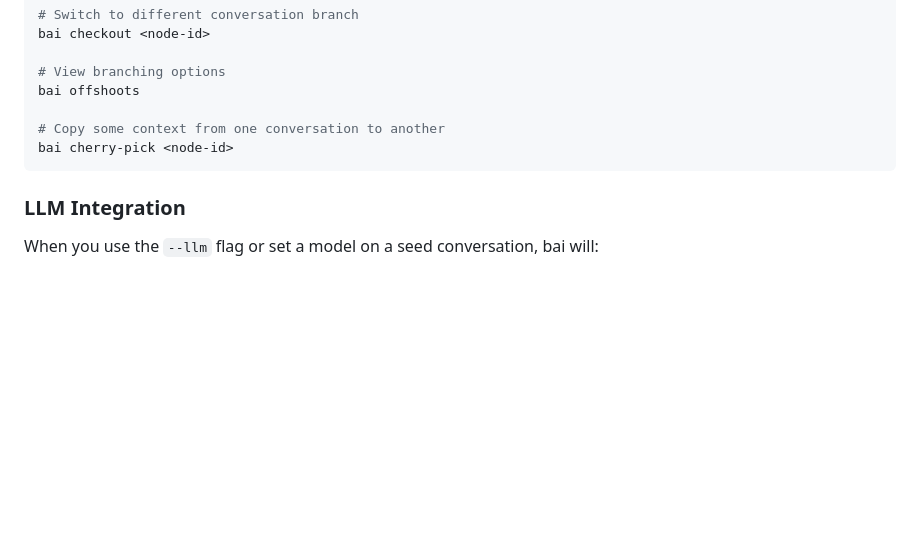
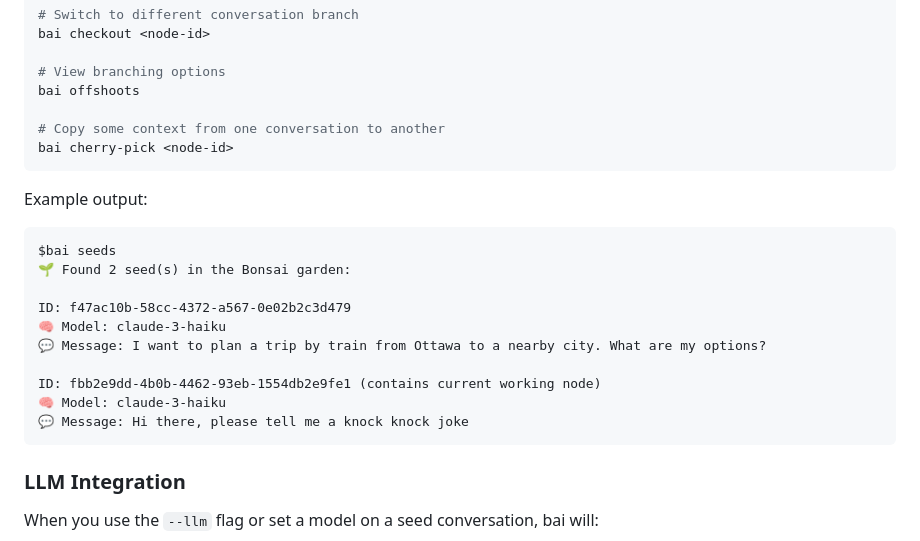
Before and after one commit to aarose/bonsai, a Markdown page: README.md, the part around the change. Rendered like a GitHub page; blank space fills up the shorter version.

Commit message:
Added sample output

````diff
--- a/README.md
+++ b/README.md
@@ -80,6 +80,20 @@ bai offshoots
 bai cherry-pick <node-id>
 ```
 
+Example output:
+```
+$bai seeds
+🌱 Found 2 seed(s) in the Bonsai garden:
+
+ID: f47ac10b-58cc-4372-a567-0e02b2c3d479
+🧠 Model: claude-3-haiku
+💬 Message: I want to plan a trip by train from Ottawa to a nearby city. What are my options?
+
+ID: fbb2e9dd-4b0b-4462-93eb-1554db2e9fe1 (contains current working node)
+🧠 Model: claude-3-haiku
+💬 Message: Hi there, please tell me a knock knock joke
+```
+
 ### LLM Integration
 When you use the `--llm` flag or set a model on a seed conversation, bai will:
 1. Create your user message as a node
````
